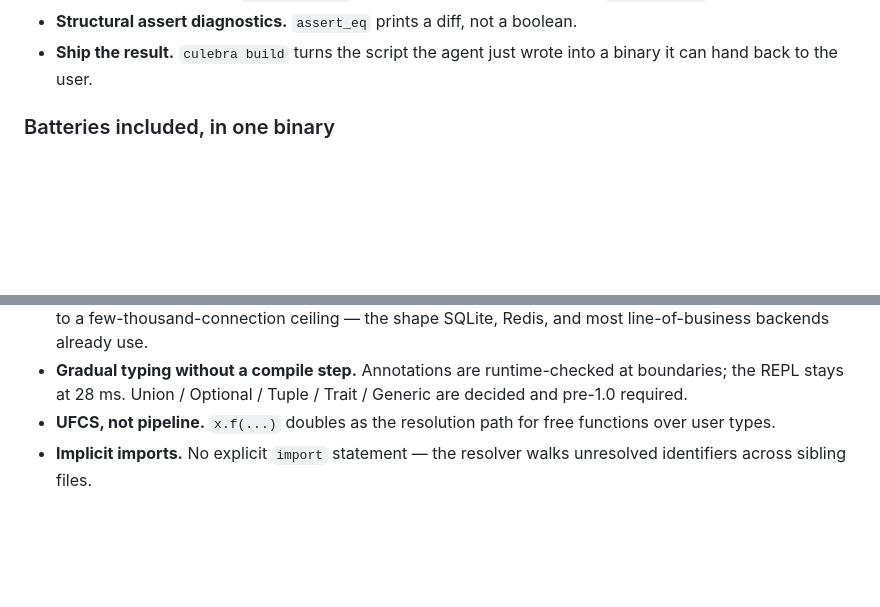
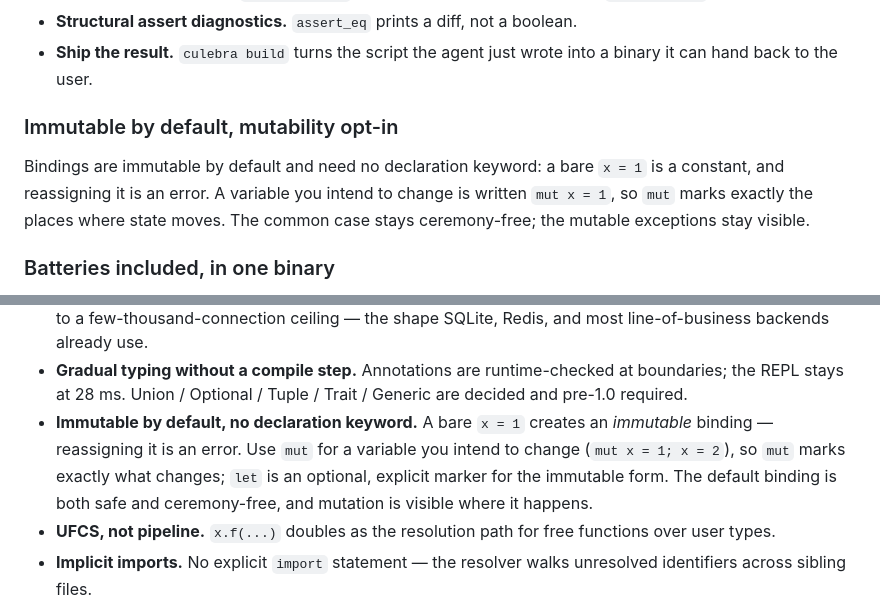
Before and after one commit to yhirose/culebra, a Markdown page: README.md, 2 parts joined by grey strips. GitHub-like rendering; blank space fills up the shorter version.

```diff
--- a/README.md
+++ b/README.md
@@ -63,6 +63,14 @@ to a runtime that doesn't punish an agent for invoking it every turn.
   boolean.
 - **Ship the result.** `culebra build` turns the script the agent just
   wrote into a binary it can hand back to the user.
+
+### Immutable by default, mutability opt-in
+
+Bindings are immutable by default and need no declaration keyword: a bare
+`x = 1` is a constant, and reassigning it is an error. A variable you
+intend to change is written `mut x = 1`, so `mut` marks exactly the places
+where state moves. The common case stays ceremony-free; the mutable
+exceptions stay visible.
 
 ### Batteries included, in one binary
 
@@ -189,6 +197,12 @@ The rationale lives in [`docs/internals.md`](docs/internals.md)
 - **Gradual typing without a compile step.** Annotations are
   runtime-checked at boundaries; the REPL stays at 28 ms. Union /
   Optional / Tuple / Trait / Generic are decided and pre-1.0 required.
+- **Immutable by default, no declaration keyword.** A bare `x = 1`
+  creates an *immutable* binding — reassigning it is an error. Use `mut`
+  for a variable you intend to change (`mut x = 1; x = 2`), so `mut`
+  marks exactly what changes; `let` is an optional, explicit marker for
+  the immutable form. The default binding is both safe and ceremony-free,
+  and mutation is visible where it happens.
 - **UFCS, not pipeline.** `x.f(...)` doubles as the resolution path
   for free functions over user types.
 - **Implicit imports.** No explicit `import` statement — the resolver
```
Also changed, not shown: docs/guide.ja.md (+6 -0 lines), docs/guide.md (+6 -0 lines).
